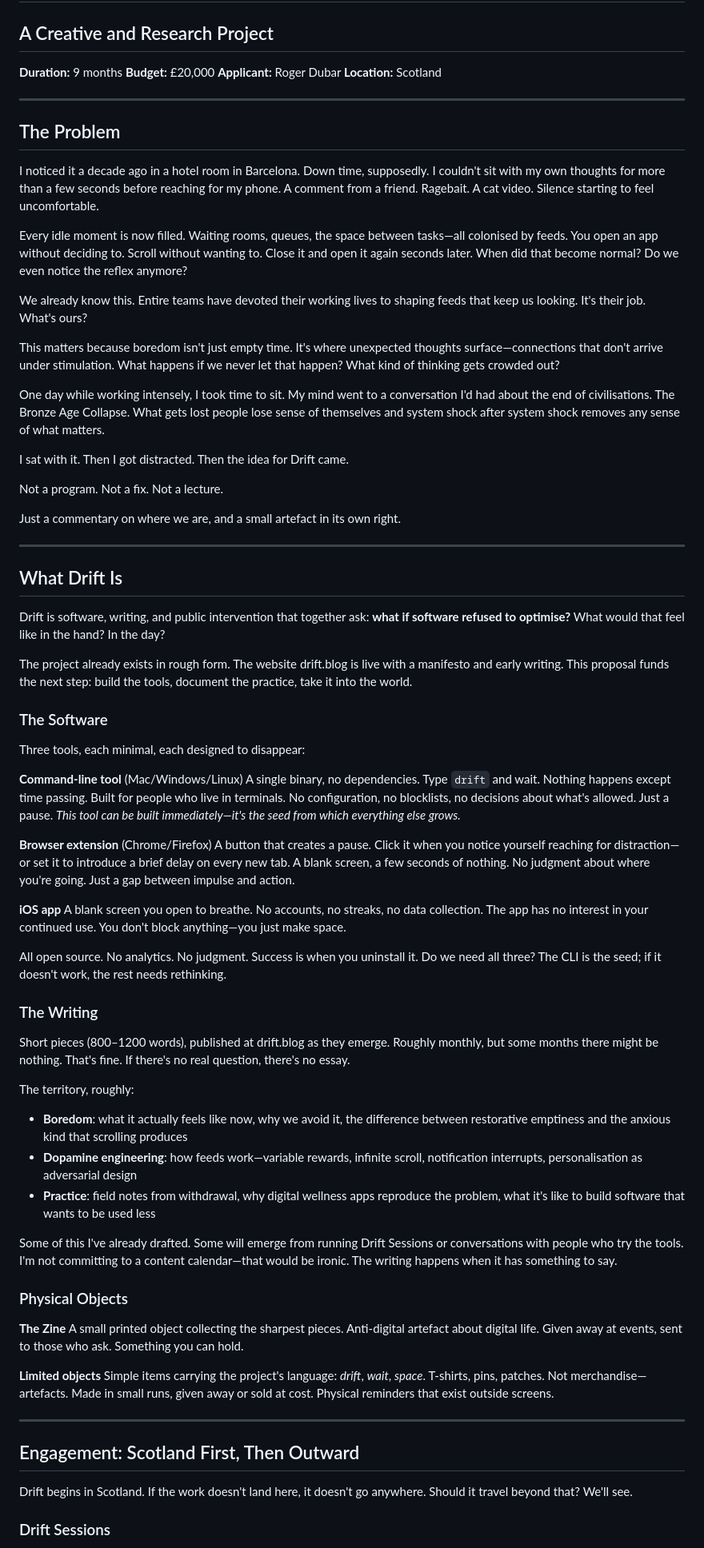
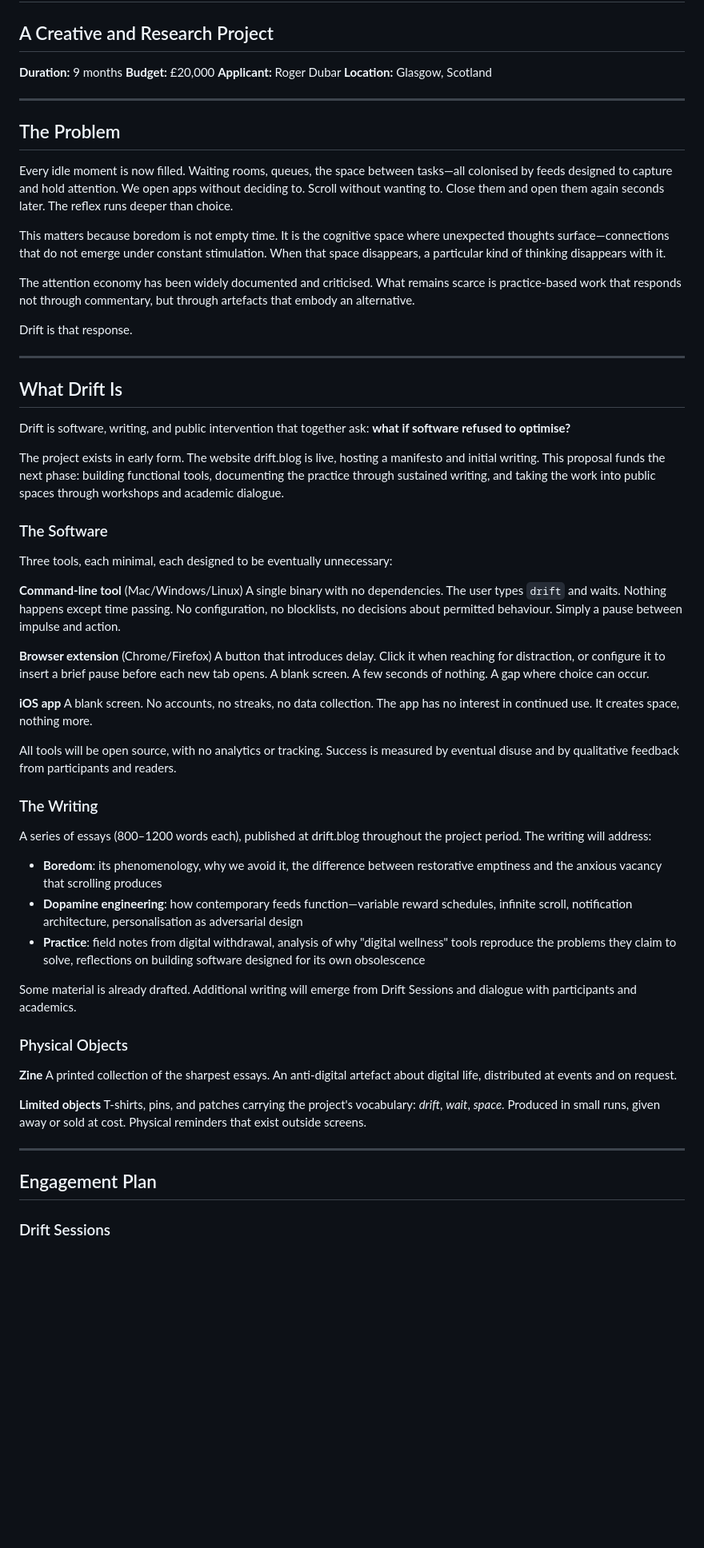
Before and after one commit to rdubar/drift, a Markdown page: docs/Drift_Creative_and_Academic_Proposal.md, the part around one of its changes. Shown at 80% size. Drawn GitHub-style; blank space fills up the shorter version.

```diff
--- a/docs/Drift_Creative_and_Academic_Proposal.md
+++ b/docs/Drift_Creative_and_Academic_Proposal.md
@@ -4,75 +4,64 @@
 **Duration:** 9 months
 **Budget:** £20,000
 **Applicant:** Roger Dubar
-**Location:** Scotland
+**Location:** Glasgow, Scotland
 
 ---
 
 ## The Problem
 
-I noticed it a decade ago in a hotel room in Barcelona. Down time, supposedly. I couldn't sit with my own thoughts for more than a few seconds before reaching for my phone. A comment from a friend. Ragebait. A cat video. Silence starting to feel uncomfortable.
+Every idle moment is now filled. Waiting rooms, queues, the space between tasks—all colonised by feeds designed to capture and hold attention. We open apps without deciding to. Scroll without wanting to. Close them and open them again seconds later. The reflex runs deeper than choice.
 
-Every idle moment is now filled. Waiting rooms, queues, the space between tasks—all colonised by feeds. You open an app without deciding to. Scroll without wanting to. Close it and open it again seconds later. When did that become normal? Do we even notice the reflex anymore?
+This matters because boredom is not empty time. It is the cognitive space where unexpected thoughts surface—connections that do not emerge under constant stimulation. When that space disappears, a particular kind of thinking disappears with it.
 
-We already know this. Entire teams have devoted their working lives to shaping feeds that keep us looking. It's their job. What's ours?
+The attention economy has been widely documented and criticised. What remains scarce is practice-based work that responds not through commentary, but through artefacts that embody an alternative.
 
-This matters because boredom isn't just empty time. It's where unexpected thoughts surface—connections that don't arrive under stimulation. What happens if we never let that happen? What kind of thinking gets crowded out?
-
-One day while working intensely, I took time to sit. My mind went to a conversation I'd had about the end of civilisations. The Bronze Age Collapse. What gets lost people lose sense of themselves and system shock after system shock removes any sense of what matters.
-
-I sat with it. Then I got distracted. Then the idea for Drift came.
-
-Not a program. Not a fix. Not a lecture.
-
-Just a commentary on where we are, and a small artefact in its own right.
+Drift is that response.
 
 ---
 
 ## What Drift Is
 
-Drift is software, writing, and public intervention that together ask: **what if software refused to optimise?** What would that feel like in the hand? In the day?
+Drift is software, writing, and public intervention that together ask: **what if software refused to optimise?**
 
-The project already exists in rough form. The website drift.blog is live with a manifesto and early writing. This proposal funds the next step: build the tools, document the practice, take it into the world.
+The project exists in early form. The website drift.blog is live, hosting a manifesto and initial writing. This proposal funds the next phase: building functional tools, documenting the practice through sustained writing, and taking the work into public spaces through workshops and academic dialogue.
 
 ### The Software
 
-Three tools, each minimal, each designed to disappear:
+Three tools, each minimal, each designed to be eventually unnecessary:
 
 **Command-line tool** (Mac/Windows/Linux)
-A single binary, no dependencies. Type `drift` and wait. Nothing happens except time passing. Built for people who live in terminals. No configuration, no blocklists, no decisions about what's allowed. Just a pause. *This tool can be built immediately—it's the seed from which everything else grows.*
+A single binary with no dependencies. The user types `drift` and waits. Nothing happens except time passing. No configuration, no blocklists, no decisions about permitted behaviour. Simply a pause between impulse and action.
 
 **Browser extension** (Chrome/Firefox)
-A button that creates a pause. Click it when you notice yourself reaching for distraction—or set it to introduce a brief delay on every new tab. A blank screen, a few seconds of nothing. No judgment about where you're going. Just a gap between impulse and action.
+A button that introduces delay. Click it when reaching for distraction, or configure it to insert a brief pause before each new tab opens. A blank screen. A few seconds of nothing. A gap where choice can occur.
 
 **iOS app**
-A blank screen you open to breathe. No accounts, no streaks, no data collection. The app has no interest in your continued use. You don't block anything—you just make space.
+A blank screen. No accounts, no streaks, no data collection. The app has no interest in continued use. It creates space, nothing more.
 
-All open source. No analytics. No judgment. Success is when you uninstall it. Do we need all three? The CLI is the seed; if it doesn't work, the rest needs rethinking.
+All tools will be open source, with no analytics or tracking. Success is measured by eventual disuse and by qualitative feedback from participants and readers.
 
 ### The Writing
 
-Short pieces (800–1200 words), published at drift.blog as they emerge. Roughly monthly, but some months there might be nothing. That's fine. If there's no real question, there's no essay.
+A series of essays (800–1200 words each), published at drift.blog throughout the project period. The writing will address:
 
-The territory, roughly:
-- **Boredom**: what it actually feels like now, why we avoid it, the difference between restorative emptiness and the anxious kind that scrolling produces
-- **Dopamine engineering**: how feeds work—variable rewards, infinite scroll, notification interrupts, personalisation as adversarial design
-- **Practice**: field notes from withdrawal, why digital wellness apps reproduce the problem, what it's like to build software that wants to be used less
+- **Boredom**: its phenomenology, why we avoid it, the difference between restorative emptiness and the anxious vacancy that scrolling produces
+- **Dopamine engineering**: how contemporary feeds function—variable reward schedules, infinite scroll, notification architecture, personalisation as adversarial design
+- **Practice**: field notes from digital withdrawal, analysis of why "digital wellness" tools reproduce the problems they claim to solve, reflections on building software designed for its own obsolescence
 
-Some of this I've already drafted. Some will emerge from running Drift Sessions or conversations with people who try the tools. I'm not committing to a content calendar—that would be ironic. The writing happens when it has something to say.
+Some material is already drafted. Additional writing will emerge from Drift Sessions and dialogue with participants and academics.
 
 ### Physical Objects
 
-**The Zine**
-A small printed object collecting the sharpest pieces. Anti-digital artefact about digital life. Given away at events, sent to those who ask. Something you can hold.
+**Zine**
+A printed collection of the sharpest essays. An anti-digital artefact about digital life, distributed at events and on request.
 
 **Limited objects**
-Simple items carrying the project's language: *drift*, *wait*, *space*. T-shirts, pins, patches. Not merchandise—artefacts. Made in small runs, given away or sold at cost. Physical reminders that exist outside screens.
+T-shirts, pins, and patches carrying the project's vocabulary: *drift*, *wait*, *space*. Produced in small runs, given away or sold at cost. Physical reminders that exist outside screens.
 
 ---
 
-## Engagement: Scotland First, Then Outward
-
-Drift begins in Scotland. If the work doesn't land here, it doesn't go anywhere. Should it travel beyond that? We'll see.
+## Engagement Plan
 
 ### Drift Sessions
 
```
Also changed, not shown: other parts of docs/Drift_Creative_and_Academic_Proposal.md (+136 -76 lines), docs/Creative_Scotland_Initial_Email.md (added, +29 -0 lines).
